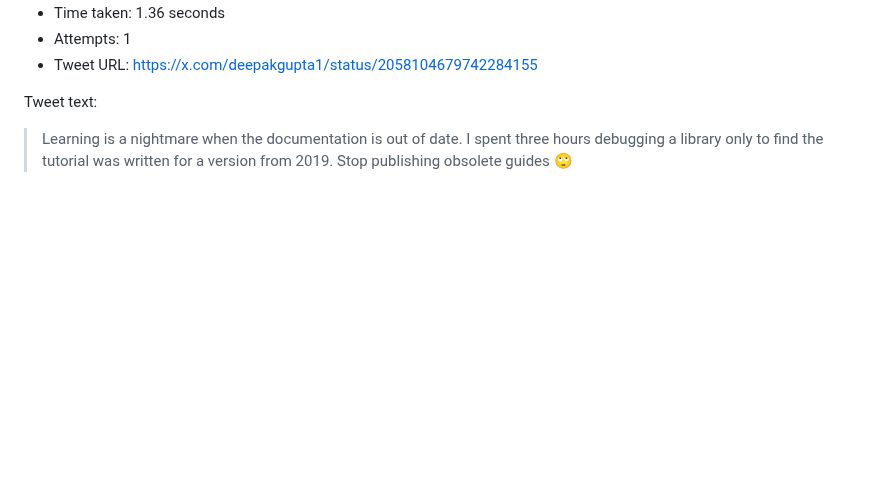
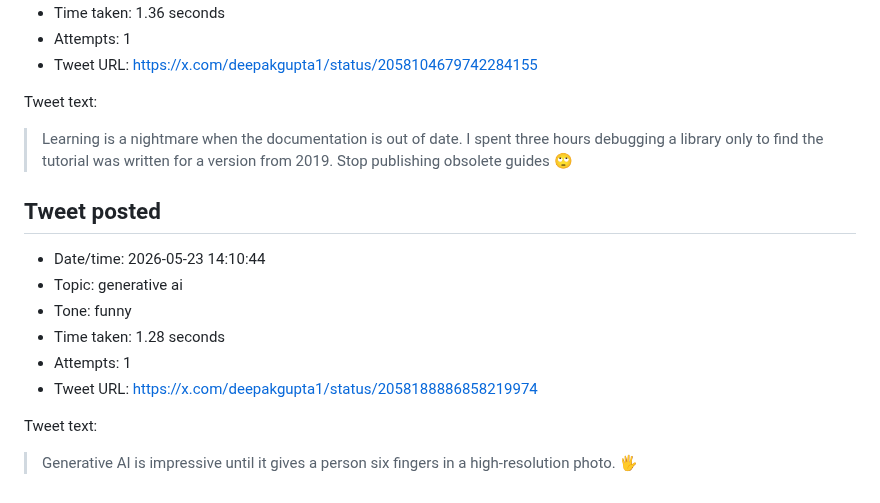
Before and after one commit to deepakkg/newspaper-foundry-bot, a Markdown page: tweet-history.md, the part around the change. Drawn GitHub-style; blank space fills up the shorter version.

Commit message:
Update tweet history

```diff
--- a/tweet-history.md
+++ b/tweet-history.md
@@ -358,3 +358,16 @@ Tweet text:
 Tweet text:
 
 > Learning is a nightmare when the documentation is out of date. I spent three hours debugging a library only to find the tutorial was written for a version from 2019. Stop publishing obsolete guides 🙄
+
+## Tweet posted
+
+- Date/time: 2026-05-23 14:10:44
+- Topic: generative ai
+- Tone: funny
+- Time taken: 1.28 seconds
+- Attempts: 1
+- Tweet URL: https://x.com/deepakgupta1/status/2058188886858219974
+
+Tweet text:
+
+> Generative AI is impressive until it gives a person six fingers in a high-resolution photo. 🖐️
```
